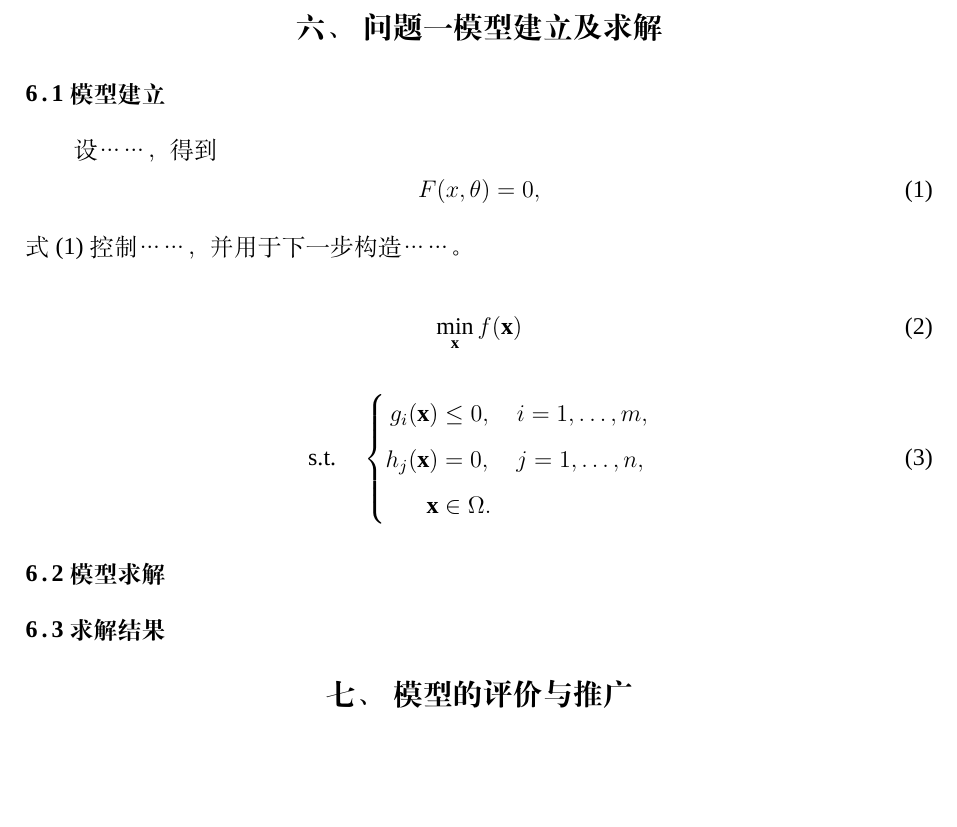
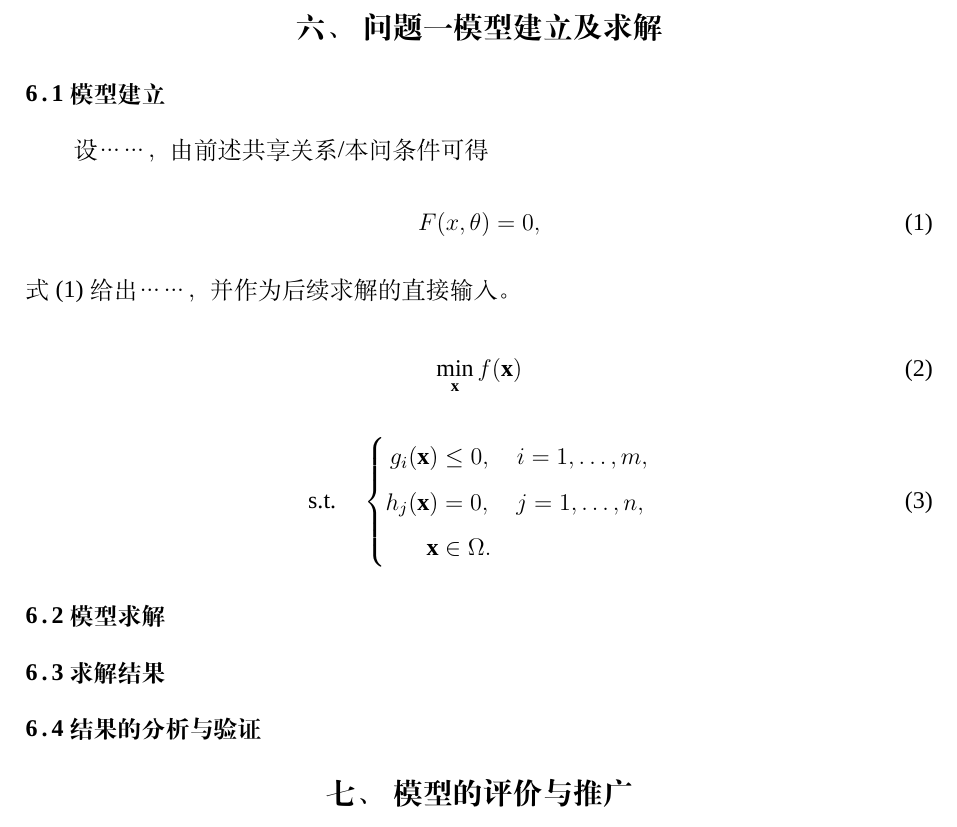
Before and after one commit to Vexushi1/mathmodel-skill, a LaTeX thesis (templates/latex/cumcm/hsk/hsk_main.tex, which reads templates/latex/cumcm/hsk/sections/06_question1.tex): part of page 5 of 6, cut so that both start at the same text, the shorter picture padded with empty space. Compiled offline with XeLaTeX; a missing font is replaced by an installed copy or a similar font.

Commit message:
refactor: reshape question chapter around A196 local closure

```diff
--- a/templates/latex/cumcm/hsk/sections/06_question1.tex
+++ b/templates/latex/cumcm/hsk/sections/06_question1.tex
@@ -1,30 +1,33 @@
 \section{问题一模型建立及求解}
 
-% v8.0.0：一级标题由 Template Authority 固定；以下二级标题只是复杂问题的默认占位，
-% 可依据当前数学对象改成更专业的题目专属标题。MODEL / SOLVE / RESULT / VALIDATE
-% 是功能槽，不是必须逐字出现的固定小节名。简单解析题可合并或省略非必要槽位。
+% v8.0.0 A196-inspired question chapter.
+% 复杂问题默认形成“模型建立 → 模型求解 → 求解结果 → 结果的分析与验证”的局部闭环；
+% 这些是功能阶段，不是不可修改的标题。若更专业的题目专属标题能更准确暴露数学对象，可直接替换。
+% 简单解析题或直接计算题可以合并、删减非必要阶段。
 
 \subsection{模型建立}
-% 从本题对象和机制开始，详细推导关键关系。核心公式应说明来源、推导关键理由和后续用途。
-设……，得到
+% 建议顺序：对象与当前缺口 → 变量/状态 → 机理或定义 → 目标/判定关系 → 约束 → 可计算模型。
+% 优化类问题可按需设置三级标题：决策变量、目标函数、约束条件、模型汇总；
+% 机理类问题则应按真实对象设置专业标题，不机械套“决策变量”。
+
+设……，由前述共享关系/本问条件可得
 \begin{equation}
     F(x,\theta)=0,
     \label{eq:q1-core-relation}
 \end{equation}
-式~\eqref{eq:q1-core-relation} 控制……，并用于下一步构造……。
+式~\eqref{eq:q1-core-relation} 给出……，并作为后续求解的直接输入。
 
-% 命题只在确实承担降维、等价变换、单调性、可行性等建模作用时使用。
-% \begin{hskproposition}{变换模型的等价性}
-% \label{prop:q1-equivalence}
-% 在条件……及参数范围……内，原模型与变换模型具有相同的可行解映射和最优目标值。
+% 命题只在承担等价变换、单调性、可行性、降维或边界判定等真实作用时使用。
+% \begin{hskproposition}{……}
+% \label{prop:q1-example}
+% ……
 % \begin{hskproof}
-% 由定义构造……，并验证约束与目标在映射前后保持一致，故命题得证。
+% ……
 % \end{hskproof}
 % \end{hskproposition}
 
-% 核心模型收束是 rendering mode，不默认建立“核心模型汇总”独立二级标题。
-% 对复杂优化模型，在模型建立末尾先单独展示 objective，再单独展示 constraints；
-% 目标函数不得放入约束大括号。简单解析问题可只在正文中收束最终关系，不强制展示本段。
+% 对复杂优化模型，模型建立末尾可进行核心模型收束。
+% 目标函数必须单独展示，不进入约束大括号：
 \begin{equation}
     \min_{\mathbf{x}} f(\mathbf{x})
     \label{eq:q1-objective}
@@ -41,21 +44,22 @@
 \right.
 \label{eq:q1-constraints}
 \end{equation}
-% 非优化题按真实结构改成状态方程、观测关系、概率映射、边界/初值或最终解析关系；
-% 不为了模板对称保留无意义的 objective / s.t. 示例。
+% 非优化题必须删除上述 optimization 示例，改成真实状态方程、概率映射、边界条件或解析关系。
+% “模型汇总”是模型建立末尾的收束动作，不默认单列“核心模型汇总”二级标题。
 
 \subsection{模型求解}
-% 先说明最终模型被化成什么可计算问题以及剩余困难，再说明 solver 为什么适配；
-% 写真实初始化/参数、精度或停止条件和输出映射，不要只写“利用 Python/MATLAB 求解”。
+% 从“最终模型已经化成什么计算问题”开始，而不是先介绍算法百科。
+% 写清：剩余计算困难 → solver/离散/搜索/分解方法为什么适配 → 关键参数、初值、精度、终止条件 → 输出映射。
+% 若循环、分支、修复、接受/拒绝或终止逻辑本身是关键证据，可在解释输入与原因后再给算法步骤/伪代码。
 
 \subsection{求解结果}
-% 主结果、方案和核心数值放在这里。正文核心图/表必须有邻近的显式交叉引用和本问解释。
-% 最后一个结果段自然回答本问，不默认再建“问题一结论”。
+% 参考优秀论文的局部证据链：主结果立即在本问展示，图/表之后紧跟决定性数值、趋势和机制解释。
+% 不要连续堆多张图后再统一解释；本节末尾应自然、直接回答问题一。
 
-% 当存在实质敏感性、鲁棒性、多初值/多 seed、边界扰动、替代模型/算法、残差/区间或外样本证据时，
-% 可启用下列功能槽；若只是简单解析或直接计算，不为结构对称强制增加。
-% \subsection{结果的分析与验证}
-% 先说明需要检查的风险，再说明扰动/比较方式、评价指标、结果变化以及主结论可支持到什么范围。
+\subsection{结果的分析与验证}
+% 当存在真实风险需要检查时启用：离散精度、参数敏感性、鲁棒性、多初值/多 seed、边界扰动、
+% 替代算法/模型、残差/误差区间、外样本等。每项验证说明：检验什么风险 → 改变什么 → 指标 → 结果变化 → 支持边界。
+% 若问题一属于简单解析/直接计算且没有实质验证必要，可删除整个小节。
 
-% 按实际题目复制本文件为 07_question2.tex、08_question3.tex 等，并只写各问新增结构。
-% 共享基础模型只完整定义一次，后问不从头复制。
+% 按实际小问复制为 07_question2.tex、08_question3.tex 等。
+% 后问继承前文已经定义的共享模型，只写新增变量、目标、约束、算法和证据，不从头复制模型准备。
```
